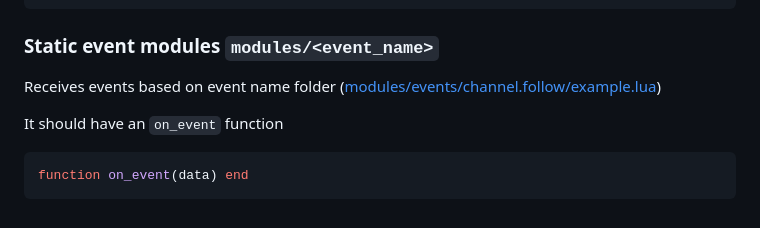
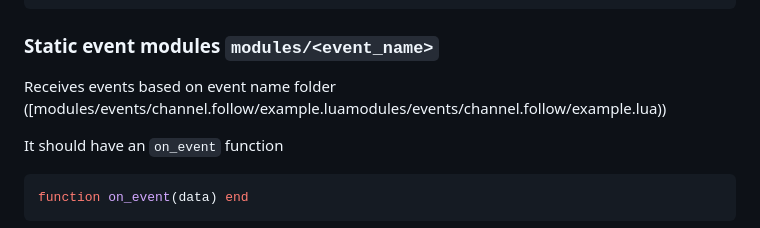
Before and after one commit to O-Saito/MyStreamBotGo, a Markdown page: docs/Module.md, the part around one of its changes. Drawn GitHub-style.

```diff
--- a/docs/Module.md
+++ b/docs/Module.md
@@ -49,7 +49,7 @@ function on_command(ev) end
 
 ### Static event modules `modules/<event_name>`
 
-Receives events based on event name folder ([modules/events/channel.follow/example.lua](modules/events/channel.follow/example.lua))
+Receives events based on event name folder ([modules/events/channel.follow/example.luamodules/events/channel.follow/example.lua))
 
 It should have an `on_event` function
 
```
Also changed, not shown: other parts of docs/Module.md (+4 -4 lines).
